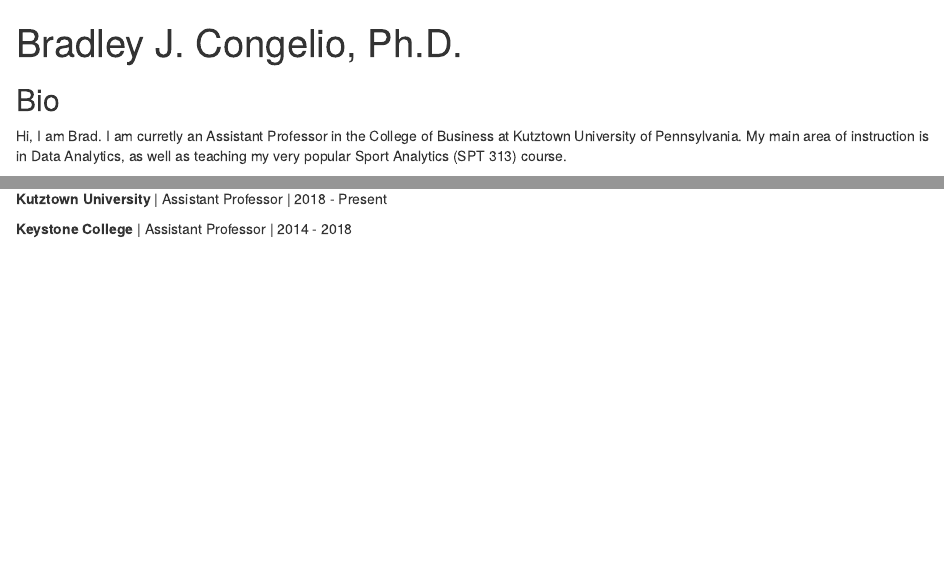
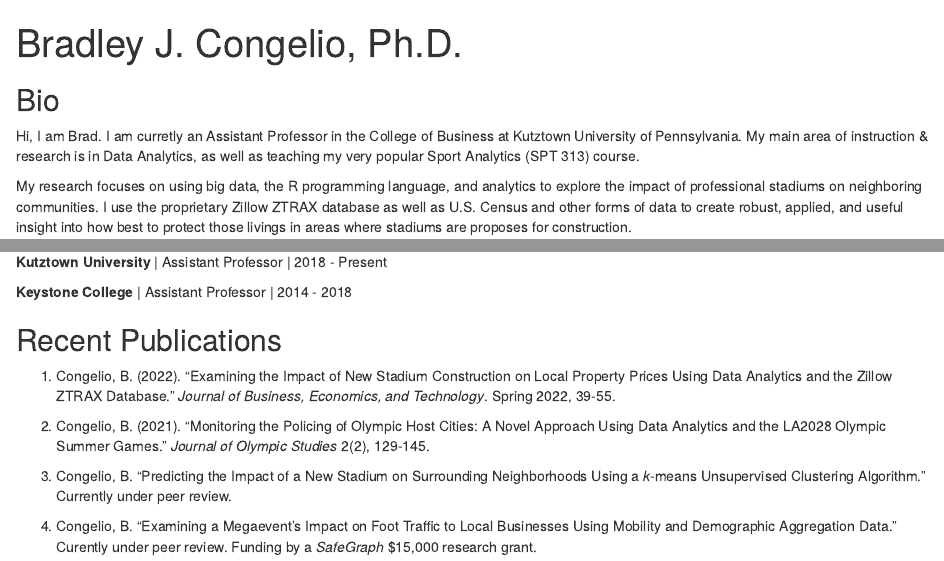
Before and after one commit to bcongelio/bcongelio.github.io, an R Markdown document (index.Rmd): the page in a window 1100 px wide, from its top, and a second part further down, joined at a grey line. Rendered offline with R 4.5, knitr and Pandoc, with nearby package versions; drawn as R Markdown's standard HTML page in place of the format the file asks for.

Commit message:
Updated publications.

```diff
--- a/index.Rmd
+++ b/index.Rmd
@@ -16,7 +16,7 @@
 
 ## Bio
 
-Hi, I am Brad. I am curretly an Assistant Professor in the College of Business at Kutztown University of Pennsylvania. My main area of instruction is in Data Analytics, as well as teaching my very popular Sport Analytics (SPT 313) course.
+Hi, I am Brad. I am curretly an Assistant Professor in the College of Business at Kutztown University of Pennsylvania. My main area of instruction & research is in Data Analytics, as well as teaching my very popular Sport Analytics (SPT 313) course.
 
 My research focuses on using big data, the R programming language, and analytics to explore the impact of professional stadiums on neighboring communities. I use the proprietary Zillow ZTRAX database as well as U.S. Census and other forms of data to create robust, applied, and useful insight into how best to protect those livings in areas where stadiums are proposes for construction.
 
@@ -34,6 +34,16 @@
 
 ## Experience
 
-**Kutztown University** | Assistant Professor | 2018 - Present
+**Kutztown University** \| Assistant Professor \| 2018 - Present
 
-**Keystone College** | Assistant Professor | 2014 - 2018
+**Keystone College** \| Assistant Professor \| 2014 - 2018
+
+## Recent Publications
+
+1.  Congelio, B. (2022). "Examining the Impact of New Stadium Construction on Local Property Prices Using Data Analytics and the Zillow ZTRAX Database." *Journal of Business, Economics, and Technology*. Spring 2022, 39-55.
+
+2.  Congelio, B. (2021). "Monitoring the Policing of Olympic Host Cities: A Novel Approach Using Data Analytics and the LA2028 Olympic Summer Games." *Journal of Olympic Studies* 2(2), 129-145.
+
+3.  Congelio, B. "Predicting the Impact of a New Stadium on Surrounding Neighborhoods Using a *k*-means Unsupervised Clustering Algorithm." Currently under peer review.
+
+4.  Congelio, B. "Examining a Megaevent's Impact on Foot Traffic to Local Businesses Using Mobility and Demographic Aggregation Data." Curently under peer review. Funding by a *SafeGraph* \$15,000 research grant.
```
Also changed, not shown: index.Rmd (8 more changed lines).
